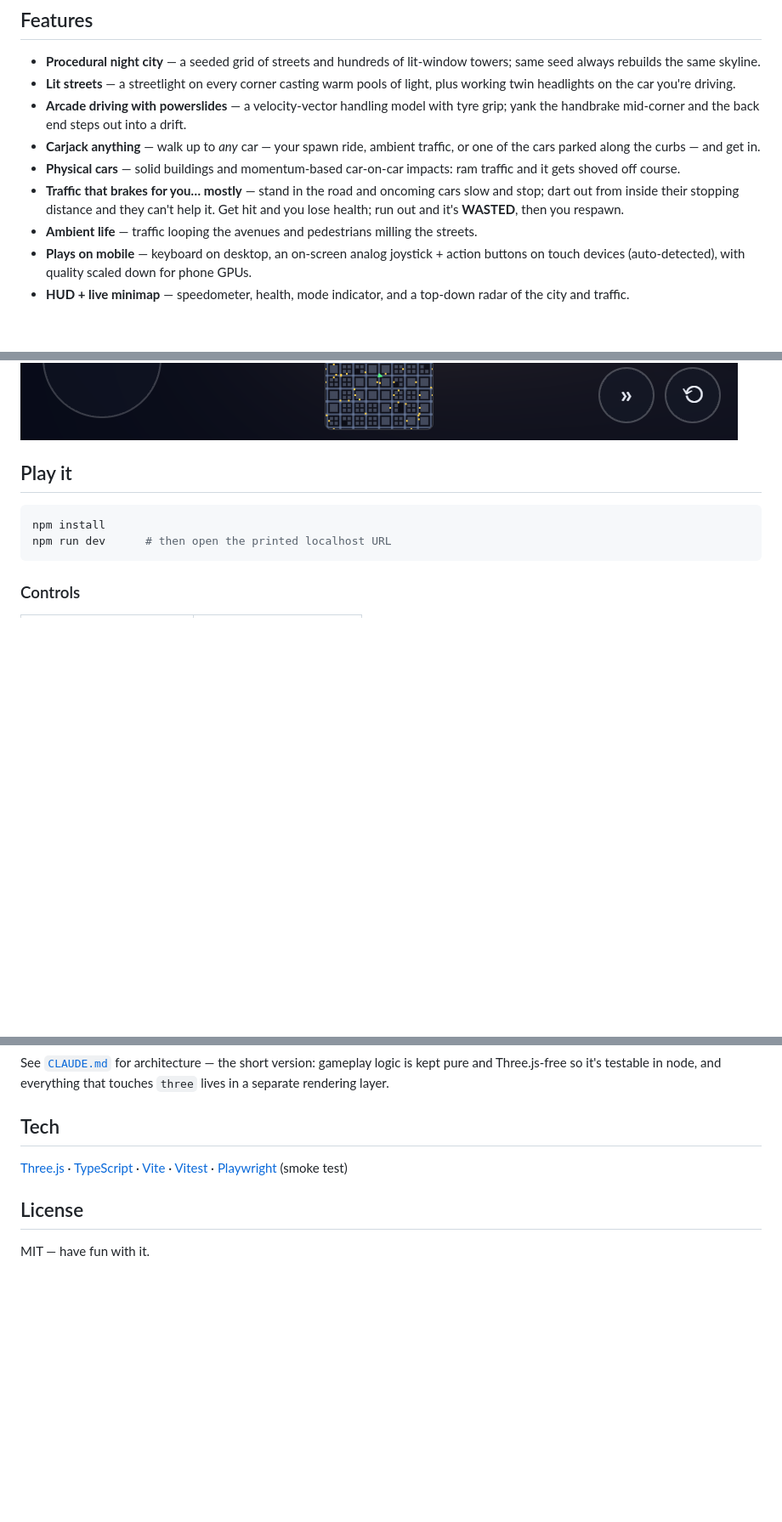
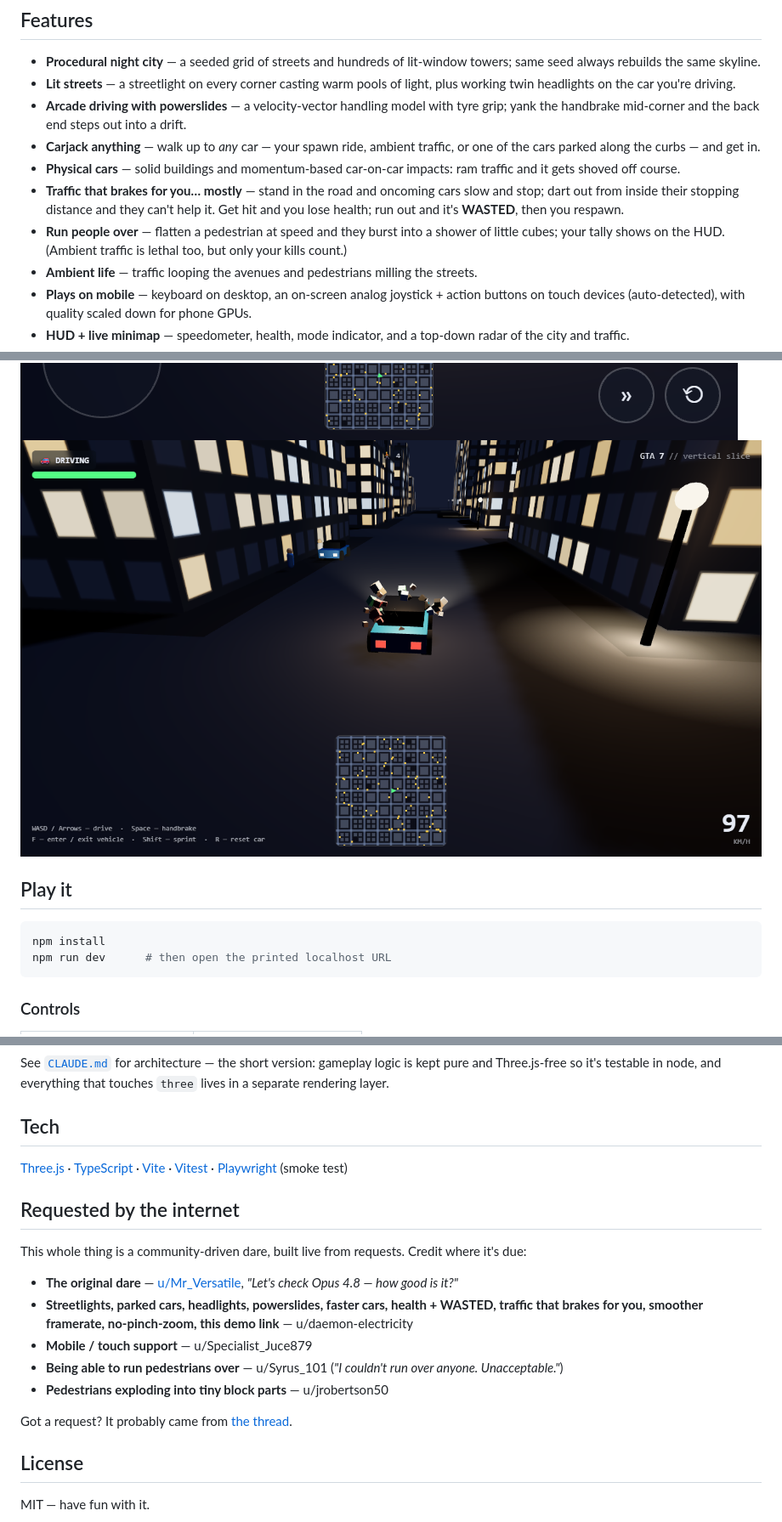
Before and after one commit to depixeled-chris/gta7, a Markdown page: README.md, 3 parts joined by grey strips. Shown at 85% size. GitHub-like rendering; pictures changed too: docs/runover.png (added); blank space fills up the shorter version.

```diff
--- a/README.md
+++ b/README.md
@@ -18,6 +18,7 @@
 - **Carjack anything** — walk up to *any* car — your spawn ride, ambient traffic, or one of the cars parked along the curbs — and get in.
 - **Physical cars** — solid buildings and momentum-based car-on-car impacts: ram traffic and it gets shoved off course.
 - **Traffic that brakes for you… mostly** — stand in the road and oncoming cars slow and stop; dart out from inside their stopping distance and they can't help it. Get hit and you lose health; run out and it's **WASTED**, then you respawn.
+- **Run people over** — flatten a pedestrian at speed and they burst into a shower of little cubes; your tally shows on the HUD. (Ambient traffic is lethal too, but only your kills count.)
 - **Ambient life** — traffic looping the avenues and pedestrians milling the streets.
 - **Plays on mobile** — keyboard on desktop, an on-screen analog joystick + action buttons on touch devices (auto-detected), with quality scaled down for phone GPUs.
 - **HUD + live minimap** — speedometer, health, mode indicator, and a top-down radar of the city and traffic.
@@ -27,6 +28,7 @@
 ![A streetlight casting a pool of light over the road](docs/streetlights.png)
 ![The WASTED screen after being run over](docs/wasted.png)
 ![Touch controls on a mobile device](docs/mobile.png)
+![Running a pedestrian over — they explode into blocks](docs/runover.png)
 
 ## Play it
 
@@ -64,6 +66,18 @@ See [`CLAUDE.md`](CLAUDE.md) for architecture — the short version: gameplay lo
 
 [Three.js](https://threejs.org/) · [TypeScript](https://www.typescriptlang.org/) · [Vite](https://vitejs.dev/) · [Vitest](https://vitest.dev/) · [Playwright](https://playwright.dev/) (smoke test)
 
+## Requested by the internet
+
+This whole thing is a community-driven dare, built live from requests. Credit where it's due:
+
+- **The original dare** — [u/Mr_Versatile](https://www.reddit.com/r/ClaudeAI/comments/1tqz2se/lets_check_opus_48_how_good_is_it/), *"Let's check Opus 4.8 — how good is it?"*
+- **Streetlights, parked cars, headlights, powerslides, faster cars, health + WASTED, traffic that brakes for you, smoother framerate, no-pinch-zoom, this demo link** — u/daemon-electricity
+- **Mobile / touch support** — u/Specialist_Juce879
+- **Being able to run pedestrians over** — u/Syrus_101 (*"I couldn't run over anyone. Unacceptable."*)
+- **Pedestrians exploding into tiny block parts** — u/jrobertson50
+
+Got a request? It probably came from [the thread](https://www.reddit.com/r/ClaudeAI/comments/1tqz2se/lets_check_opus_48_how_good_is_it/).
+
 ## License
 
 MIT — have fun with it.
```
Also changed, not shown: CLAUDE.md (+2 -2 lines), 6 other files.
